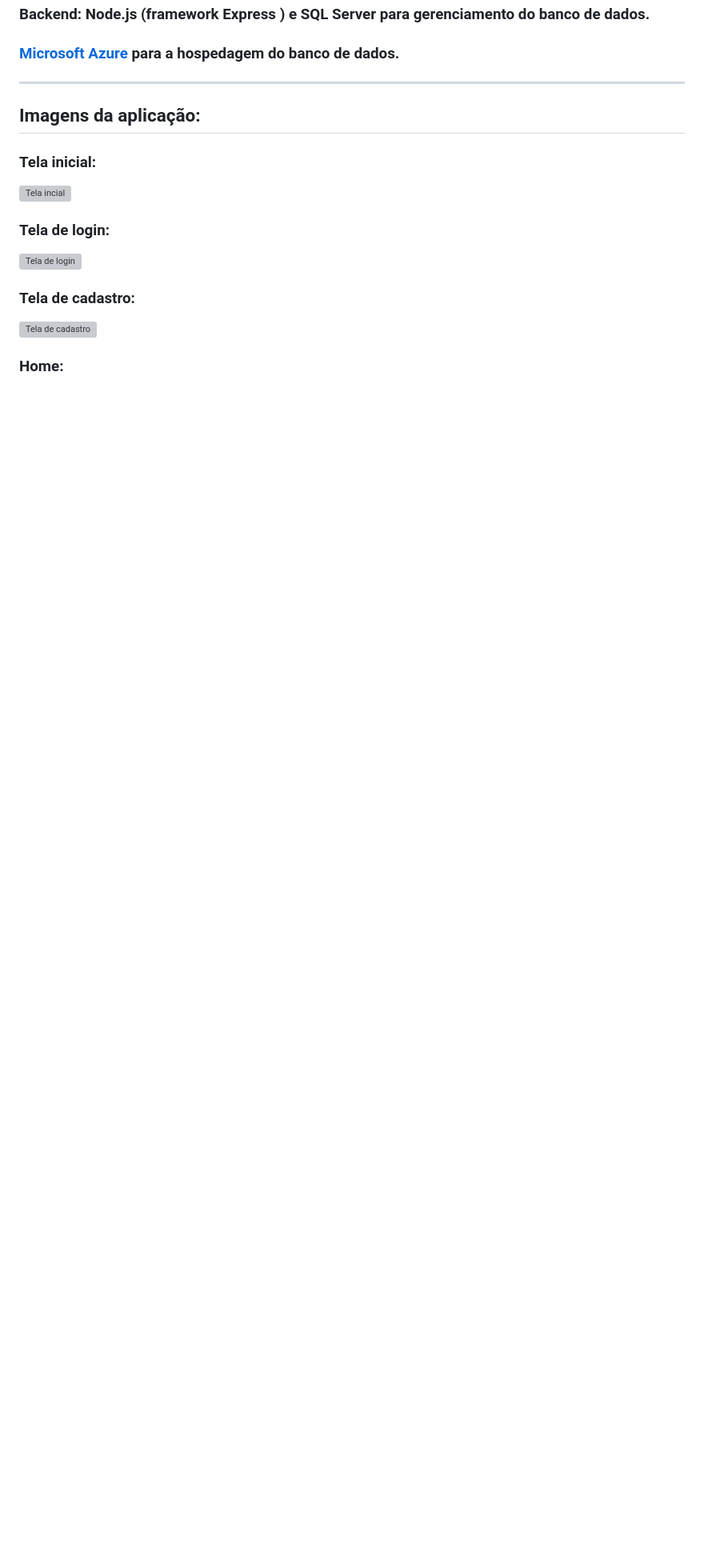
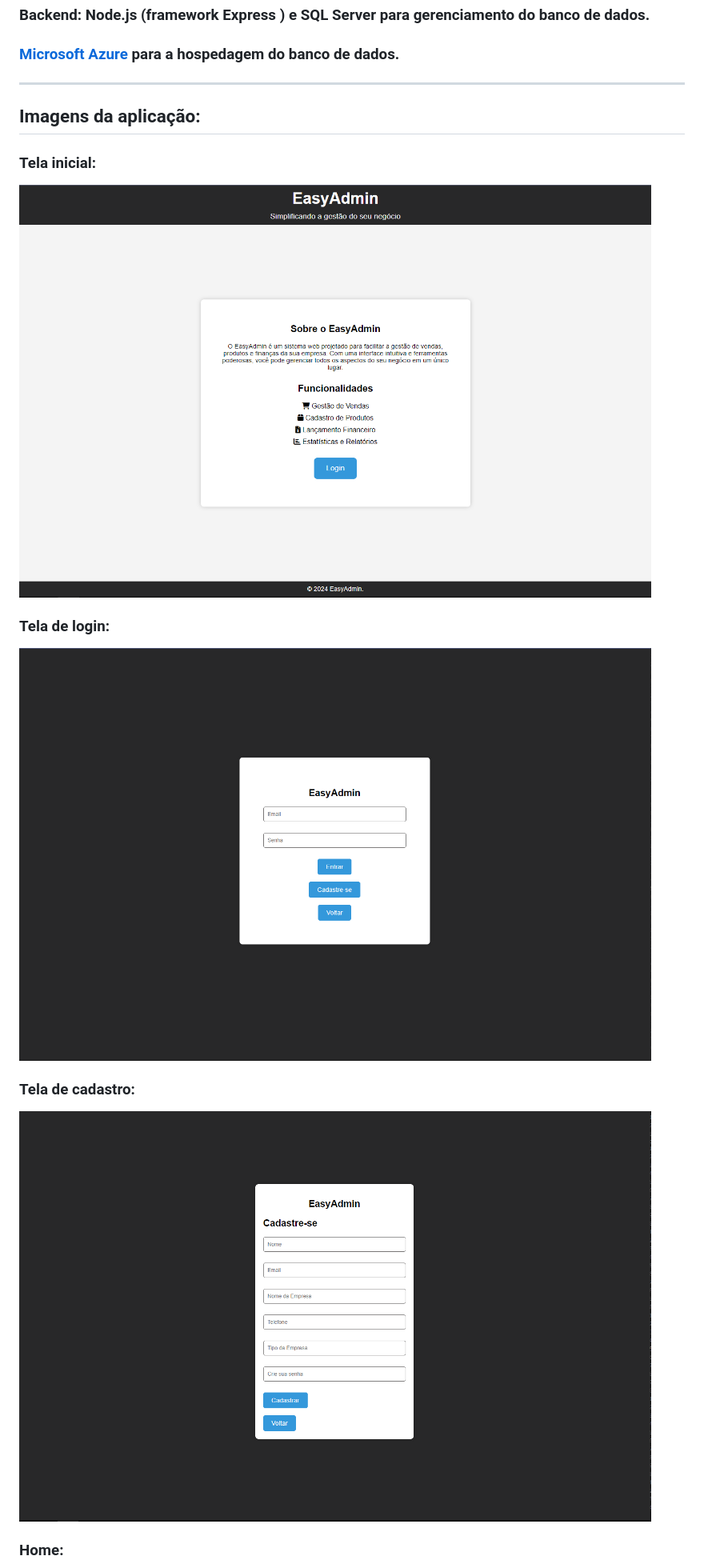
Before and after one commit to Fredericobarbosa/DSM_PI2_EasyAdmin, a Markdown page: README.md, the part around the change printed below. Shown: that part at 80% size. GitHub-like rendering; blank space fills up the shorter version; grey boxes are pictures that could not be loaded.

```diff
--- a/README.md
+++ b/README.md
@@ -12,12 +12,12 @@
 ---
 ## Imagens da aplicação:
 ### Tela inicial:
-<img src="" alt="Tela incial"  width="95%">
+<img src="https://github.com/Fredericobarbosa/DSM_PI2_EasyAdmin/blob/main/Img_EasyAdmin/TelaInicial.PNG" alt="Tela incial"  width="95%">
 
 ### Tela de login:
-<img src="" alt="Tela de login" width="95%">
+<img src="https://github.com/Fredericobarbosa/DSM_PI2_EasyAdmin/blob/main/Img_EasyAdmin/TelaLogin.PNG" alt="Tela de login" width="95%">
 
 ### Tela de cadastro:
-<img src="" alt="Tela de cadastro" width="95%">
+<img src="https://github.com/Fredericobarbosa/DSM_PI2_EasyAdmin/blob/main/Img_EasyAdmin/TelaCadastro.PNG" alt="Tela de cadastro" width="95%">
 
 ### Home:
```
Also changed, not shown: other parts of README.md (+10 -5 lines).
